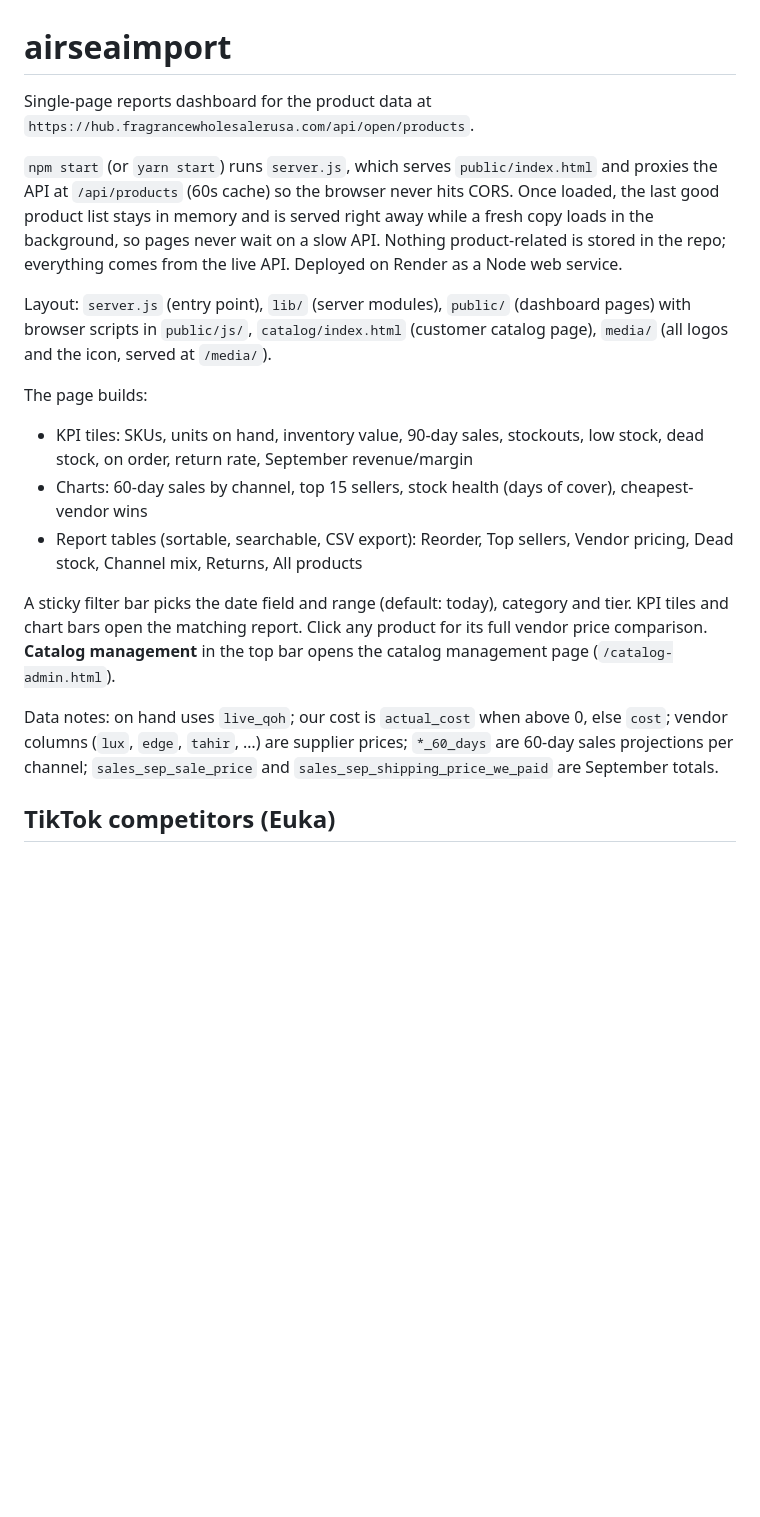
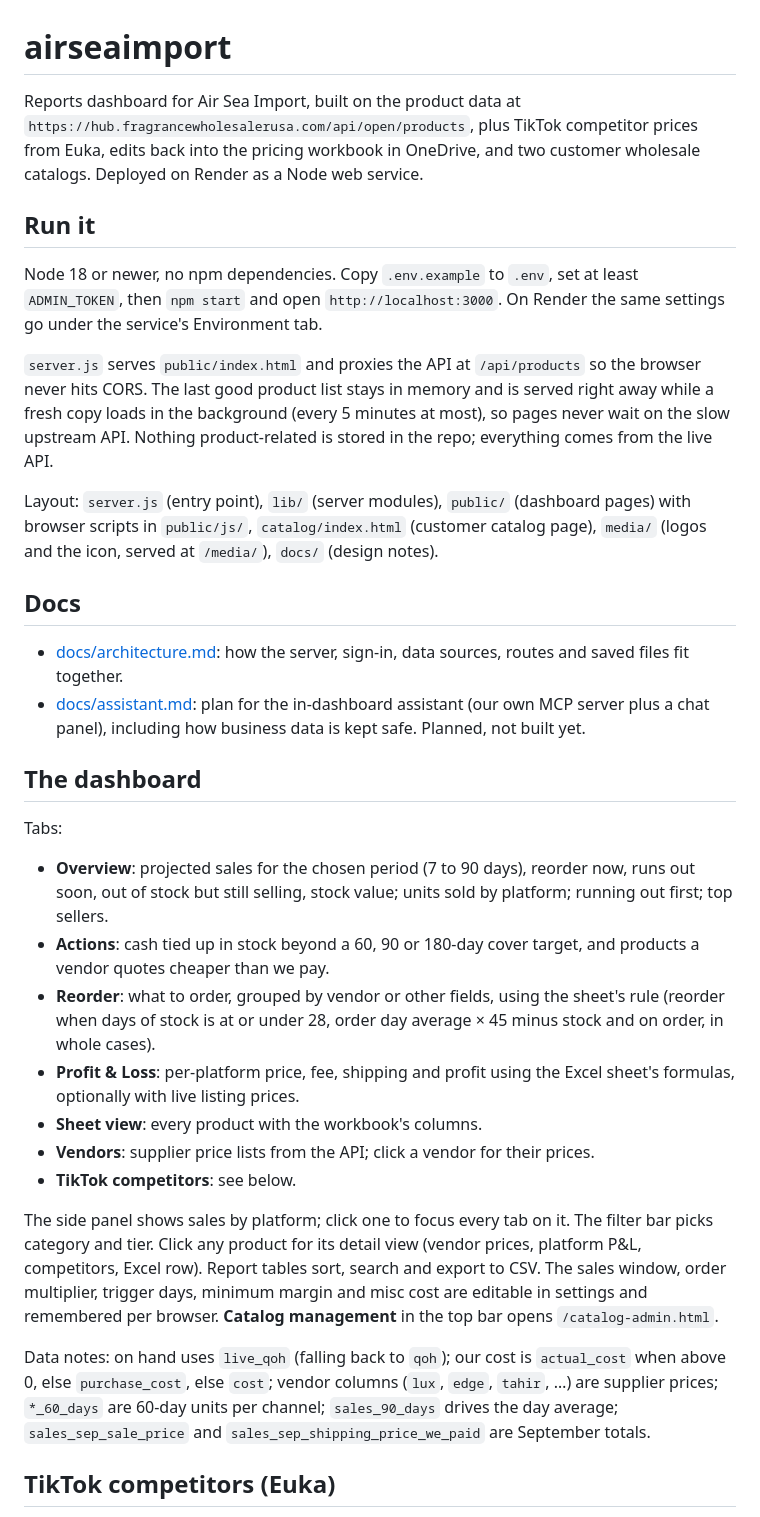
Before and after one commit to ahmedsh220/airseaimport, a Markdown page: README.md, the part around the change. Drawn GitHub-style; blank space fills up the shorter version.

```diff
--- a/README.md
+++ b/README.md
@@ -1,21 +1,36 @@
 # airseaimport
 
-Single-page reports dashboard for the product data at
-`https://hub.fragrancewholesalerusa.com/api/open/products`.
+Reports dashboard for Air Sea Import, built on the product data at
+`https://hub.fragrancewholesalerusa.com/api/open/products`, plus TikTok competitor prices from Euka, edits back into the pricing workbook in OneDrive, and two customer wholesale catalogs. Deployed on Render as a Node web service.
 
-`npm start` (or `yarn start`) runs `server.js`, which serves `public/index.html` and proxies the API at `/api/products` (60s cache) so the browser never hits CORS. Once loaded, the last good product list stays in memory and is served right away while a fresh copy loads in the background, so pages never wait on a slow API. Nothing product-related is stored in the repo; everything comes from the live API. Deployed on Render as a Node web service.
+## Run it
 
-Layout: `server.js` (entry point), `lib/` (server modules), `public/` (dashboard pages) with browser scripts in `public/js/`, `catalog/index.html` (customer catalog page), `media/` (all logos and the icon, served at `/media/`).
+Node 18 or newer, no npm dependencies. Copy `.env.example` to `.env`, set at least `ADMIN_TOKEN`, then `npm start` and open `http://localhost:3000`. On Render the same settings go under the service's Environment tab.
 
-The page builds:
+`server.js` serves `public/index.html` and proxies the API at `/api/products` so the browser never hits CORS. The last good product list stays in memory and is served right away while a fresh copy loads in the background (every 5 minutes at most), so pages never wait on the slow upstream API. Nothing product-related is stored in the repo; everything comes from the live API.
 
-- KPI tiles: SKUs, units on hand, inventory value, 90-day sales, stockouts, low stock, dead stock, on order, return rate, September revenue/margin
-- Charts: 60-day sales by channel, top 15 sellers, stock health (days of cover), cheapest-vendor wins
-- Report tables (sortable, searchable, CSV export): Reorder, Top sellers, Vendor pricing, Dead stock, Channel mix, Returns, All products
+Layout: `server.js` (entry point), `lib/` (server modules), `public/` (dashboard pages) with browser scripts in `public/js/`, `catalog/index.html` (customer catalog page), `media/` (logos and the icon, served at `/media/`), `docs/` (design notes).
 
-A sticky filter bar picks the date field and range (default: today), category and tier. KPI tiles and chart bars open the matching report. Click any product for its full vendor price comparison. **Catalog management** in the top bar opens the catalog management page (`/catalog-admin.html`).
+## Docs
 
-Data notes: on hand uses `live_qoh`; our cost is `actual_cost` when above 0, else `cost`; vendor columns (`lux`, `edge`, `tahir`, …) are supplier prices; `*_60_days` are 60-day sales projections per channel; `sales_sep_sale_price` and `sales_sep_shipping_price_we_paid` are September totals.
+- [docs/architecture.md](docs/architecture.md): how the server, sign-in, data sources, routes and saved files fit together.
+- [docs/assistant.md](docs/assistant.md): plan for the in-dashboard assistant (our own MCP server plus a chat panel), including how business data is kept safe. Planned, not built yet.
+
+## The dashboard
+
+Tabs:
+
+- **Overview**: projected sales for the chosen period (7 to 90 days), reorder now, runs out soon, out of stock but still selling, stock value; units sold by platform; running out first; top sellers.
+- **Actions**: cash tied up in stock beyond a 60, 90 or 180-day cover target, and products a vendor quotes cheaper than we pay.
+- **Reorder**: what to order, grouped by vendor or other fields, using the sheet's rule (reorder when days of stock is at or under 28, order day average × 45 minus stock and on order, in whole cases).
+- **Profit & Loss**: per-platform price, fee, shipping and profit using the Excel sheet's formulas, optionally with live listing prices.
+- **Sheet view**: every product with the workbook's columns.
+- **Vendors**: supplier price lists from the API; click a vendor for their prices.
+- **TikTok competitors**: see below.
+
+The side panel shows sales by platform; click one to focus every tab on it. The filter bar picks category and tier. Click any product for its detail view (vendor prices, platform P&L, competitors, Excel row). Report tables sort, search and export to CSV. The sales window, order multiplier, trigger days, minimum margin and misc cost are editable in settings and remembered per browser. **Catalog management** in the top bar opens `/catalog-admin.html`.
+
+Data notes: on hand uses `live_qoh` (falling back to `qoh`); our cost is `actual_cost` when above 0, else `purchase_cost`, else `cost`; vendor columns (`lux`, `edge`, `tahir`, …) are supplier prices; `*_60_days` are 60-day units per channel; `sales_90_days` drives the day average; `sales_sep_sale_price` and `sales_sep_shipping_price_we_paid` are September totals.
 
 ## TikTok competitors (Euka)
 
```
Also changed, not shown: docs/architecture.md (added, +60 -0 lines), docs/assistant.md (added, +117 -0 lines).
